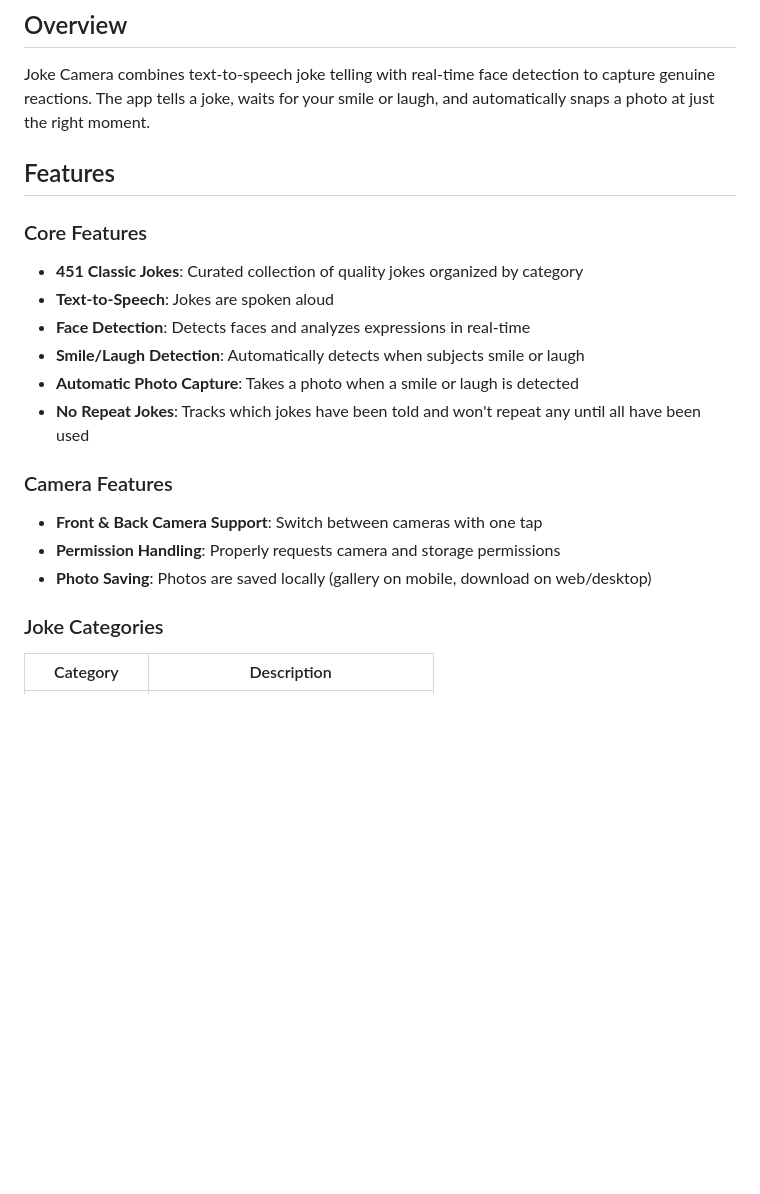
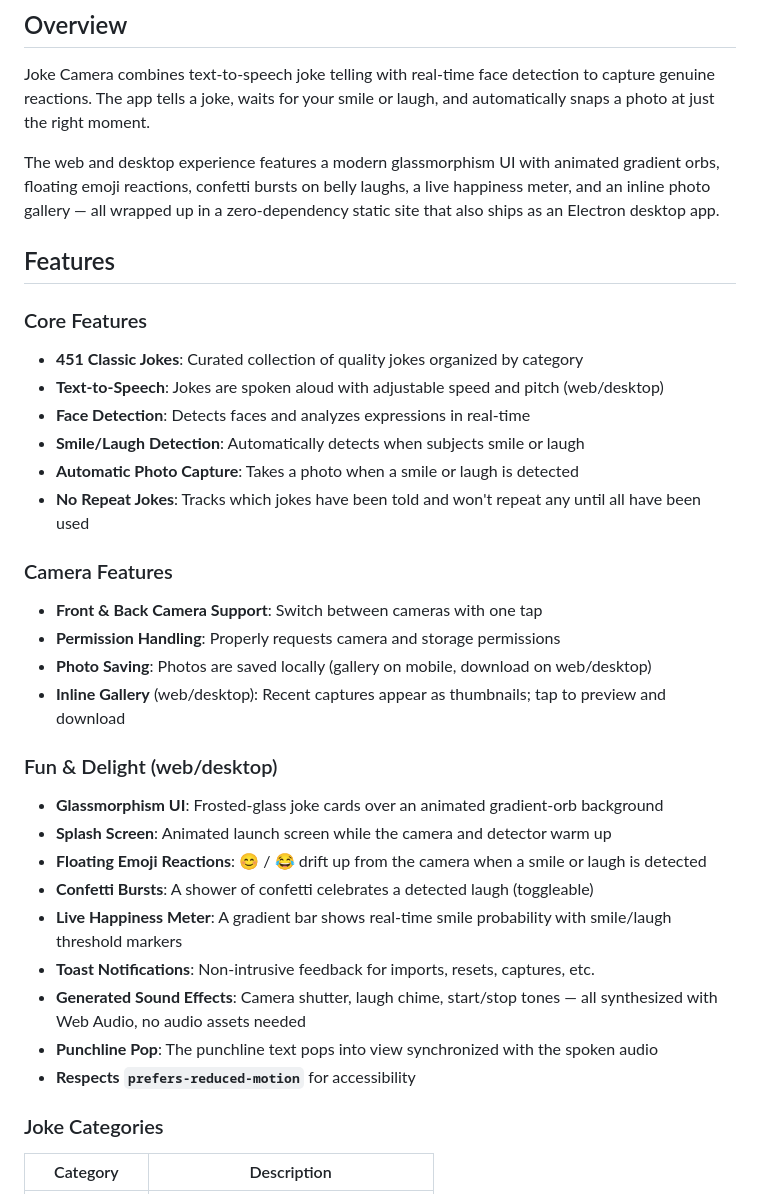
Before and after one commit to socrtwo/JokeCamera, a Markdown page: README.md, the part around one of its changes. Drawn GitHub-style; blank space fills up the shorter version.

```diff
--- a/README.md
+++ b/README.md
@@ -8,11 +8,13 @@ Available for **Android**, **iOS**, **Windows**, **macOS**, **Linux**, and **Web
 
 Joke Camera combines text-to-speech joke telling with real-time face detection to capture genuine reactions. The app tells a joke, waits for your smile or laugh, and automatically snaps a photo at just the right moment.
 
+The web and desktop experience features a modern glassmorphism UI with animated gradient orbs, floating emoji reactions, confetti bursts on belly laughs, a live happiness meter, and an inline photo gallery — all wrapped up in a zero-dependency static site that also ships as an Electron desktop app.
+
 ## Features
 
 ### Core Features
 - **451 Classic Jokes**: Curated collection of quality jokes organized by category
-- **Text-to-Speech**: Jokes are spoken aloud
+- **Text-to-Speech**: Jokes are spoken aloud with adjustable speed and pitch (web/desktop)
 - **Face Detection**: Detects faces and analyzes expressions in real-time
 - **Smile/Laugh Detection**: Automatically detects when subjects smile or laugh
 - **Automatic Photo Capture**: Takes a photo when a smile or laugh is detected
@@ -22,6 +24,18 @@ Joke Camera combines text-to-speech joke telling with real-time face detection t
 - **Front & Back Camera Support**: Switch between cameras with one tap
 - **Permission Handling**: Properly requests camera and storage permissions
 - **Photo Saving**: Photos are saved locally (gallery on mobile, download on web/desktop)
+- **Inline Gallery** (web/desktop): Recent captures appear as thumbnails; tap to preview and download
+
+### Fun & Delight (web/desktop)
+- **Glassmorphism UI**: Frosted-glass joke cards over an animated gradient-orb background
+- **Splash Screen**: Animated launch screen while the camera and detector warm up
+- **Floating Emoji Reactions**: 😊 / 😂 drift up from the camera when a smile or laugh is detected
+- **Confetti Bursts**: A shower of confetti celebrates a detected laugh (toggleable)
+- **Live Happiness Meter**: A gradient bar shows real-time smile probability with smile/laugh threshold markers
+- **Toast Notifications**: Non-intrusive feedback for imports, resets, captures, etc.
+- **Generated Sound Effects**: Camera shutter, laugh chime, start/stop tones — all synthesized with Web Audio, no audio assets needed
+- **Punchline Pop**: The punchline text pops into view synchronized with the spoken audio
+- **Respects `prefers-reduced-motion`** for accessibility
 
 ### Joke Categories
 
```
Also changed, not shown: other parts of README.md (+22 -22 lines).
